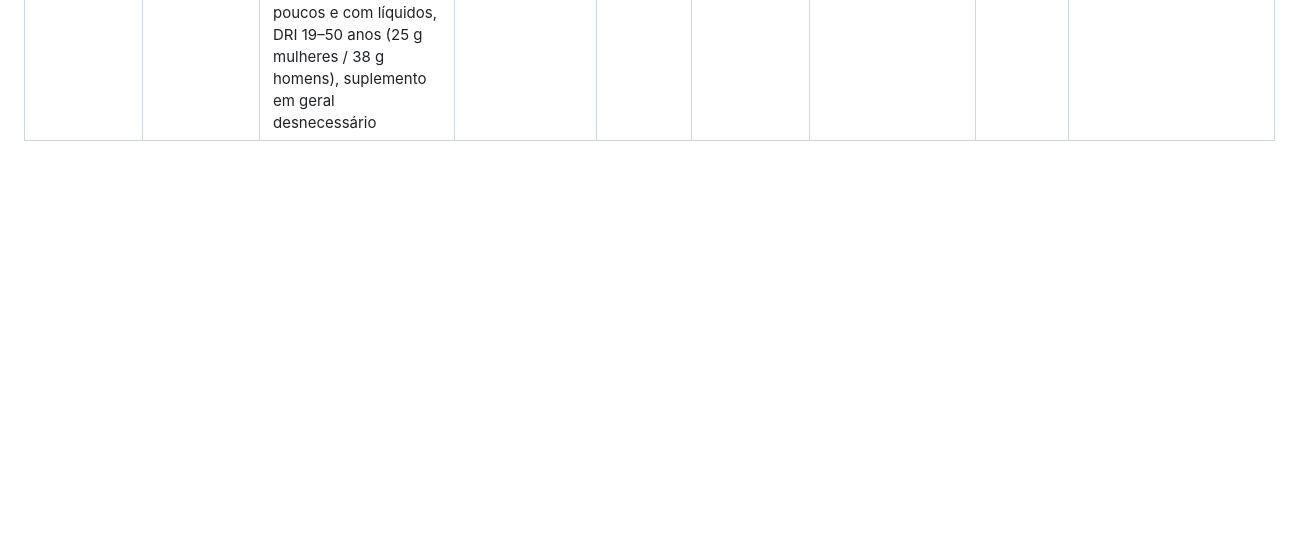
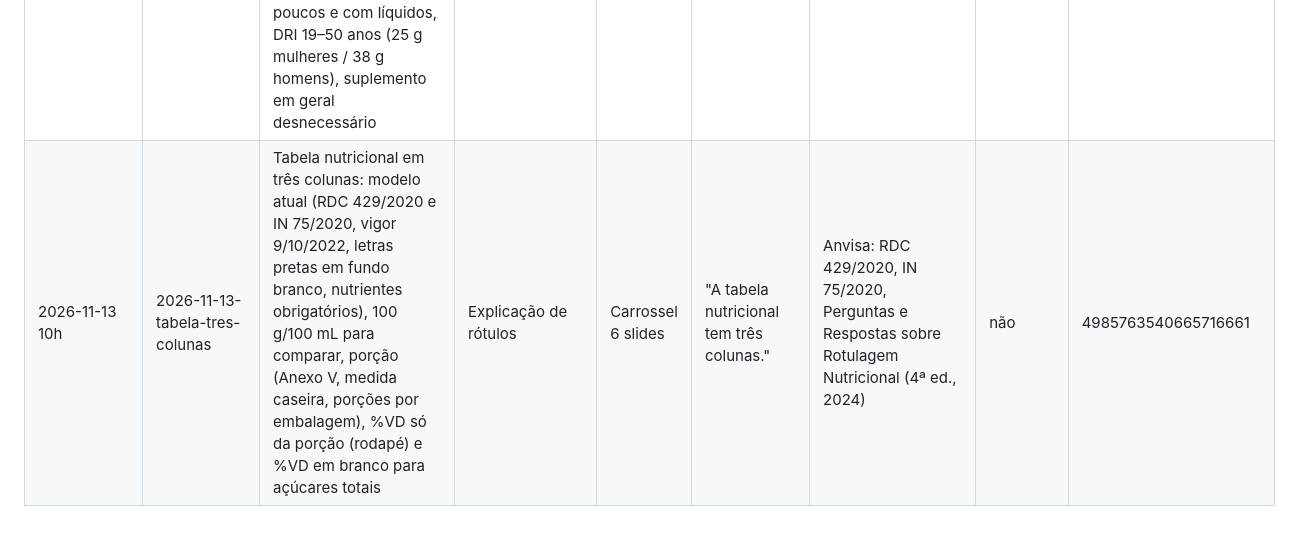
Before and after one commit to naptfit/naptfit-posts, a Markdown page: historico.md, the part around the change. GitHub-like rendering; blank space fills up the shorter version.

Commit message:
Histórico: post 13/11 agendado
Co-Authored-By: Claude Opus 5.5 <noreply@anthropic.com>
Claude-Session: https://claude.ai/code/session_01U8PX4Vg2736SJcYbu7FvUH

```diff
--- a/historico.md
+++ b/historico.md
@@ -32,3 +32,4 @@ e para contar o limite do plano gratuito do Metricool (máx. 20 posts por mês).
 | 2026-11-10 10h | 2026-11-10-carboidrato-treino | Carboidrato para quem treina: combustível do músculo (glicogênio) e do cérebro, faixas diárias por carga (leve 3–5, moderada 5–7, alta 6–10, muito alta 8–12 g/kg/dia), durante o treino por duração (< 45 min não é necessário; 45–75 min pequenas quantidades/bochecho; 1–2,5 h 30–60 g/h; > 2,5–3 h até 90 g/h), antes (> 60 min: 1–4 g/kg, 1–4 h antes), recuperação rápida (< 8 h: 1–1,2 g/kg/h nas primeiras 4 h), ajuste individual | Alimentação e treinamento / fisiologia | Carrossel 6 slides | "Carboidrato para quem treina não é um número fixo." | AND, DC e ACSM: Nutrition and Athletic Performance (Thomas et al., J Acad Nutr Diet, 2016) | não | 1332014629153164503 |
 | 2026-11-11 10h (linha registrada em 11/11, publicação confirmada no Metricool) | 2026-11-11-custo-alimentacao | Custo da alimentação segundo o Guia Alimentar: hortifrúti pode custar mais item a item, mas o custo total de uma alimentação baseada em in natura/minimamente processados ainda é menor (POF/IBGE); duas explicações; onde e como comprar (estação, sacolões, feiras, compras coletivas, lista, comida de casa/a quilo); alerta do “ainda” | Organização alimentar / lista de compras | Carrossel 6 slides | "A conta do mercado não se faz item por item." | Ministério da Saúde: Guia Alimentar para a População Brasileira, 2ª ed. (2014), cap. 5 | não (menção breve na legenda) | -2057889099387419921 |
 | 2026-11-12 10h | 2026-11-12-fibras-dois-tipos | Fibra solúvel x insolúvel: definição, solúvel (atrai água, vira gel, digestão mais lenta, colesterol; farelo de aveia, cevada, castanhas, sementes, feijão, lentilha, ervilha), insolúvel (volume às fezes, trânsito; farelo de trigo, hortaliças, integrais), casca e integrais, aumentar aos poucos e com líquidos, DRI 19–50 anos (25 g mulheres / 38 g homens), suplemento em geral desnecessário | Fisiologia / educação nutricional | Carrossel 7 slides | "Fibra não é uma coisa só." | MedlinePlus (NIH/NLM): Soluble vs. insoluble fiber; Fiber; High-fiber foods (revisões de 2026) | não | 886703601195304308 |
+| 2026-11-13 10h | 2026-11-13-tabela-tres-colunas | Tabela nutricional em três colunas: modelo atual (RDC 429/2020 e IN 75/2020, vigor 9/10/2022, letras pretas em fundo branco, nutrientes obrigatórios), 100 g/100 mL para comparar, porção (Anexo V, medida caseira, porções por embalagem), %VD só da porção (rodapé) e %VD em branco para açúcares totais | Explicação de rótulos | Carrossel 6 slides | "A tabela nutricional tem três colunas." | Anvisa: RDC 429/2020, IN 75/2020, Perguntas e Respostas sobre Rotulagem Nutricional (4ª ed., 2024) | não | 4985763540665716661 |
```
